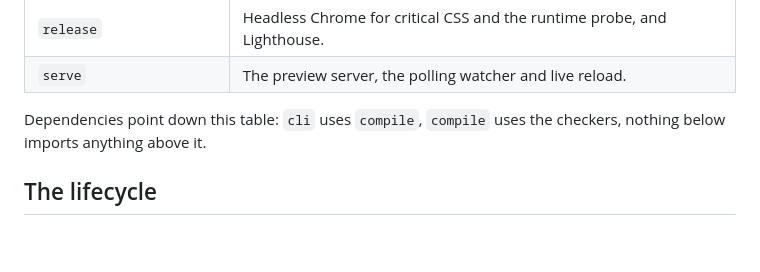
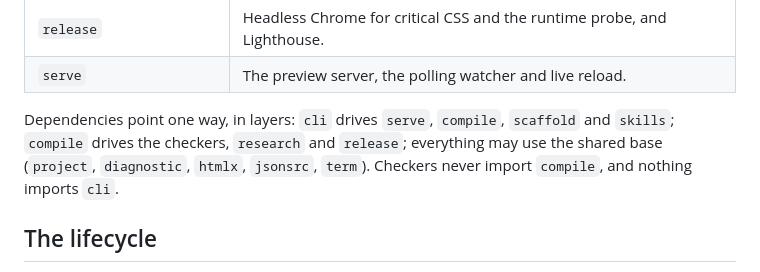
Before and after one commit to Anonyfox/lfm, a Markdown page: docs/architecture.md, the part around the change. GitHub-like rendering; blank space fills up the shorter version.

Commit message:
Describe the dependency layers accurately
Co-Authored-By: Claude Opus 5.5 <noreply@anthropic.com>

```diff
--- a/docs/architecture.md
+++ b/docs/architecture.md
@@ -26,8 +26,9 @@ one package per responsibility, each testable on its own.
 | `release` | Headless Chrome for critical CSS and the runtime probe, and Lighthouse. |
 | `serve` | The preview server, the polling watcher and live reload. |
 
-Dependencies point down this table: `cli` uses `compile`, `compile` uses the checkers, nothing below
-imports anything above it.
+Dependencies point one way, in layers: `cli` drives `serve`, `compile`, `scaffold` and `skills`; `compile`
+drives the checkers, `research` and `release`; everything may use the shared base (`project`, `diagnostic`,
+`htmlx`, `jsonsrc`, `term`). Checkers never import `compile`, and nothing imports `cli`.
 
 ## The lifecycle
 
```
